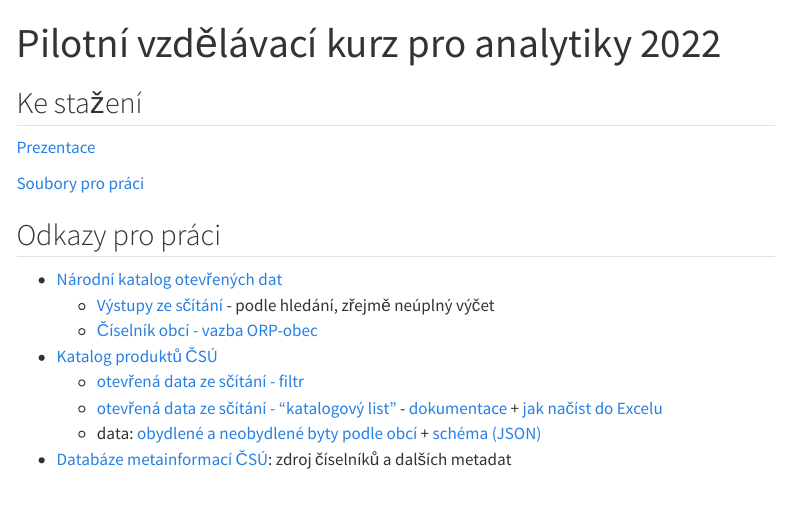
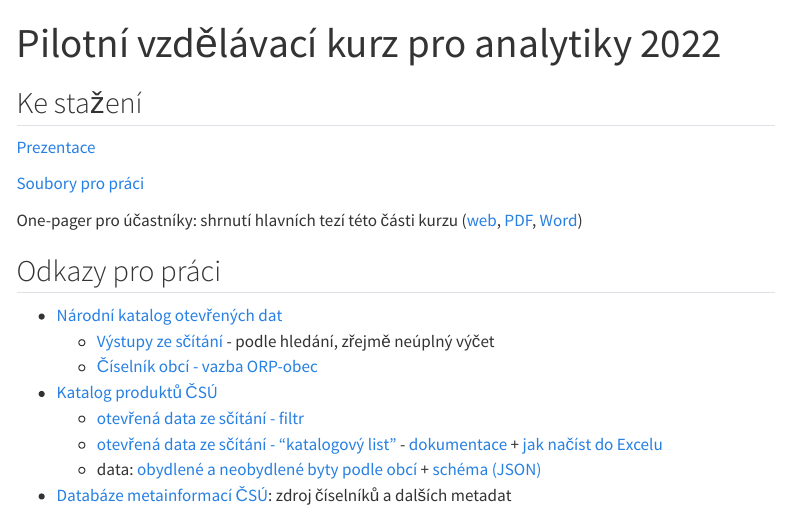
Before and after one commit to petrbouchal/analytici, a Quarto document (index.qmd): the page in a window 1100 px wide, from its top. Rendered offline with R 4.5, knitr and Pandoc in place of Quarto, with nearby package versions; menus at the side of the page are left out.

Commit message:
link to one-pager

```diff
--- a/index.qmd
+++ b/index.qmd
@@ -7,6 +7,8 @@ title: "Pilotní vzdělávací kurz pro analytiky 2022"
 [Prezentace](/slides/)
 
 [Soubory pro práci](https://github.com/petrbouchal/analytici/releases/download/v1/analyza.zip)
+
+One-pager pro účastníky: shrnutí hlavních tezí této části kurzu ([web](https://petrbouchal.xyz/analytici/one-pager.html), [PDF](https://petrbouchal.xyz/analytici/one-pager.pdf), [Word](https://petrbouchal.xyz/analytici/one-pager.docx))
 
 ## Odkazy pro práci {#odkazy-pro-práci}
 
```
Also changed, not shown: docs/search.json, 8 other files.
